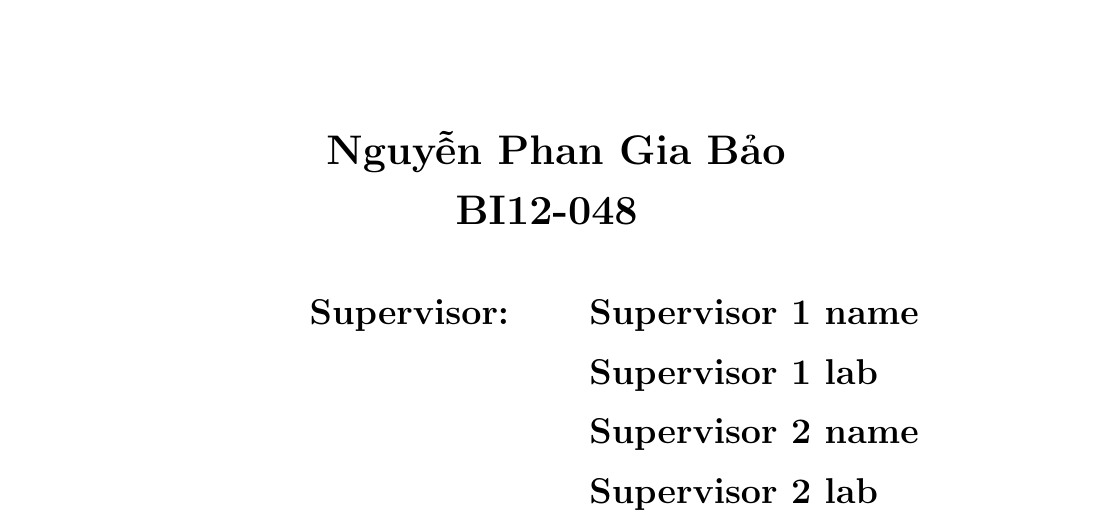
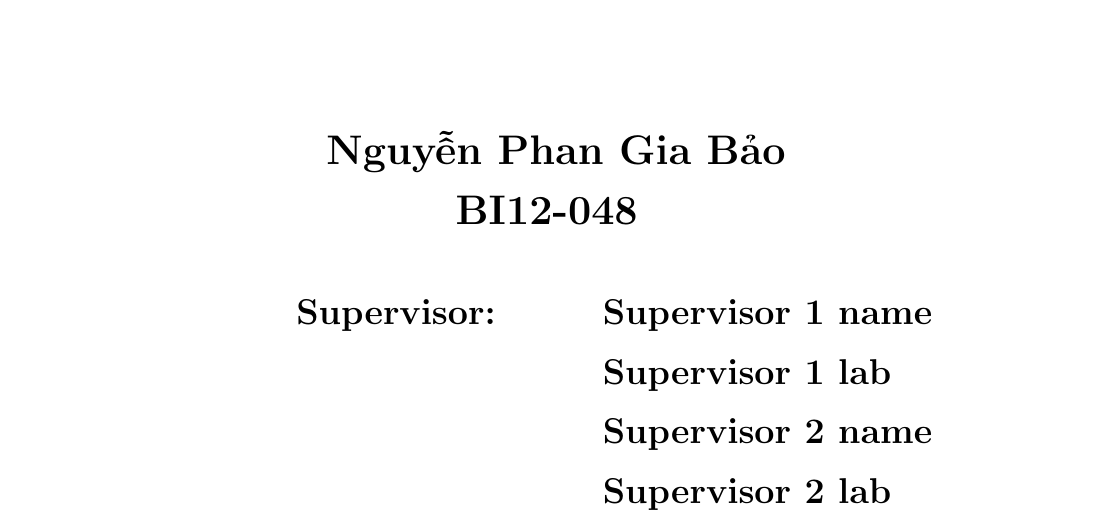
Before and after one commit to Tucker6742/Git-template, a LaTeX thesis (Latex/Latex template.tex): part of page 1 of 3, cut so that both start at the same text. Compiled offline with pdfLaTeX.

Commit message:
Minor edit

```diff
--- a/Latex/Latex template.tex
+++ b/Latex/Latex template.tex
@@ -111,19 +111,21 @@
         \textbf{\Large BI12-048}
         \vspace{1cm}
 
-        \fontset{18}{30}{
-            \begin{minipage}{0.45\linewidth}
-                \raggedleft
-                Supervisor: \\
+        \begin{minipage}{0.45\linewidth}
+            \raggedleft
+            \fontset{18}{30}{
+                Supervisor:
                 \vspace{3\baselineskip}
-            \end{minipage}\hfill
-            \begin{minipage}{0.45\linewidth}
+            }
+        \end{minipage}\hfill
+        \begin{minipage}{0.45\linewidth}
+            \fontset{18}{30}{
                 Supervisor 1 name
                 Supervisor 1 lab
                 Supervisor 2 name
                 Supervisor 2 lab
-            \end{minipage}
-        }
+            }
+        \end{minipage}
         \date{}
     \end{center}
 \end{titlepage}
```
Also changed, not shown: Latex/Latex template.pdf.
